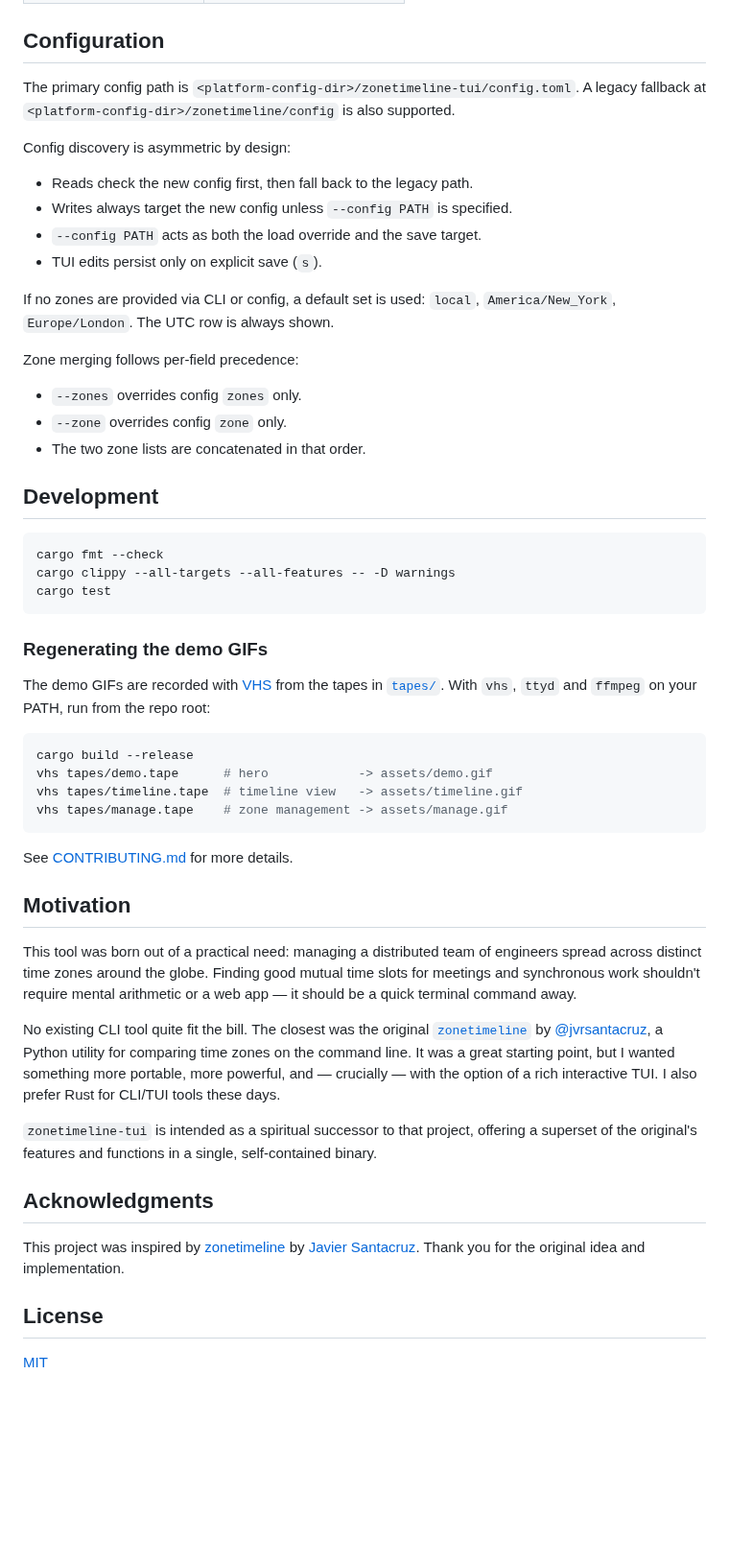
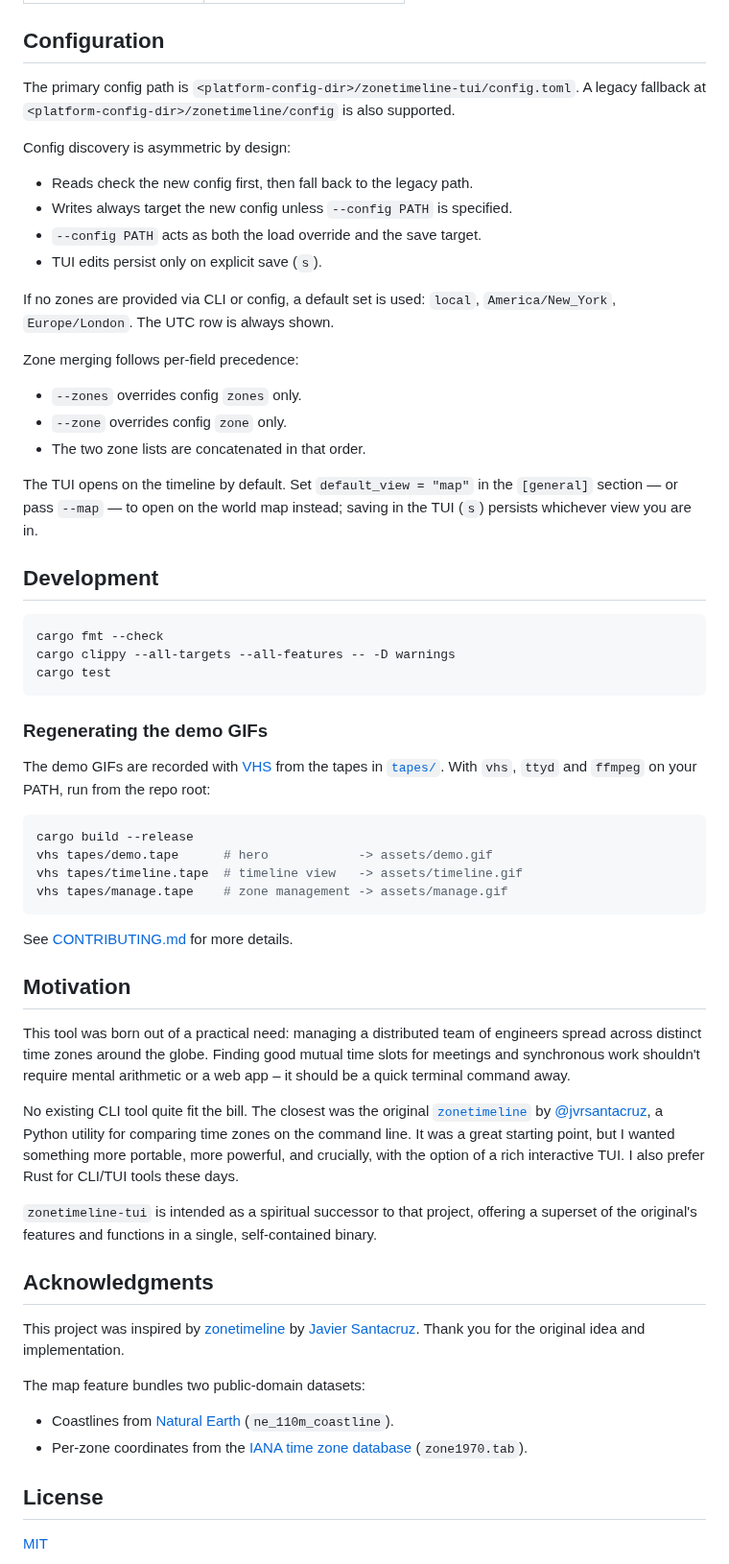
Before and after one commit to findyourexit/zonetimeline-tui, a Markdown page: README.md, the part around one of its changes. Shown at 96% size. Drawn GitHub-style; blank space fills up the shorter version.

````diff
--- a/README.md
+++ b/README.md
@@ -152,9 +151,7 @@ legible render.
 
 ## Configuration
 
-The primary config path is `<platform-config-dir>/zonetimeline-tui/config.toml`.
-A legacy fallback at `<platform-config-dir>/zonetimeline/config` is also
-supported.
+The primary config path is `<platform-config-dir>/zonetimeline-tui/config.toml`. A legacy fallback at `<platform-config-dir>/zonetimeline/config` is also supported.
 
 Config discovery is asymmetric by design:
 
@@ -163,14 +160,15 @@ Config discovery is asymmetric by design:
 - `--config PATH` acts as both the load override and the save target.
 - TUI edits persist only on explicit save (`s`).
 
-If no zones are provided via CLI or config, a default set is used:
-`local`, `America/New_York`, `Europe/London`. The UTC row is always shown.
+If no zones are provided via CLI or config, a default set is used: `local`, `America/New_York`, `Europe/London`. The UTC row is always shown.
 
 Zone merging follows per-field precedence:
 
 - `--zones` overrides config `zones` only.
 - `--zone` overrides config `zone` only.
 - The two zone lists are concatenated in that order.
+
+The TUI opens on the timeline by default. Set `default_view = "map"` in the `[general]` section — or pass `--map` — to open on the world map instead; saving in the TUI (`s`) persists whichever view you are in.
 
 ## Development
 
@@ -182,9 +180,7 @@ cargo test
 
 ### Regenerating the demo GIFs
 
-The demo GIFs are recorded with [VHS](https://github.com/charmbracelet/vhs)
-from the tapes in [`tapes/`](tapes). With `vhs`, `ttyd` and `ffmpeg` on your
-PATH, run from the repo root:
+The demo GIFs are recorded with [VHS](https://github.com/charmbracelet/vhs) from the tapes in [`tapes/`](tapes). With `vhs`, `ttyd` and `ffmpeg` on your PATH, run from the repo root:
 
 ```bash
 cargo build --release
@@ -197,28 +193,20 @@ See [CONTRIBUTING.md](CONTRIBUTING.md) for more details.
 
 ## Motivation
 
-This tool was born out of a practical need: managing a distributed team of
-engineers spread across distinct time zones around the globe. Finding good
-mutual time slots for meetings and synchronous work shouldn't require mental
-arithmetic or a web app — it should be a quick terminal command away.
+This tool was born out of a practical need: managing a distributed team of engineers spread across distinct time zones around the globe. Finding good mutual time slots for meetings and synchronous work shouldn't require mental arithmetic or a web app – it should be a quick terminal command away.
 
-No existing CLI tool quite fit the bill. The closest was the original
-[`zonetimeline`](https://github.com/jvrsantacruz/zonetimeline) by
-[@jvrsantacruz](https://github.com/jvrsantacruz), a Python utility for
-comparing time zones on the command line. It was a great starting point, but I
-wanted something more portable, more powerful, and — crucially — with the option
-of a rich interactive TUI. I also prefer Rust for CLI/TUI tools these days.
+No existing CLI tool quite fit the bill. The closest was the original [`zonetimeline`](https://github.com/jvrsantacruz/zonetimeline) by [@jvrsantacruz](https://github.com/jvrsantacruz), a Python utility for comparing time zones on the command line. It was a great starting point, but I wanted something more portable, more powerful, and crucially, with the option of a rich interactive TUI. I also prefer Rust for CLI/TUI tools these days.
 
-`zonetimeline-tui` is intended as a spiritual successor to that project, offering
-a superset of the original's features and functions in a single, self-contained
-binary.
+`zonetimeline-tui` is intended as a spiritual successor to that project, offering a superset of the original's features and functions in a single, self-contained binary.
 
 ## Acknowledgments
 
-This project was inspired by
-[zonetimeline](https://github.com/jvrsantacruz/zonetimeline) by
-[Javier Santacruz](https://github.com/jvrsantacruz). Thank you for the original
-idea and implementation.
+This project was inspired by [zonetimeline](https://github.com/jvrsantacruz/zonetimeline) by [Javier Santacruz](https://github.com/jvrsantacruz). Thank you for the original idea and implementation.
+
+The map feature bundles two public-domain datasets:
+
+- Coastlines from [Natural Earth](https://www.naturalearthdata.com/) (`ne_110m_coastline`).
+- Per-zone coordinates from the [IANA time zone database](https://www.iana.org/time-zones) (`zone1970.tab`).
 
 ## License
 
````
Also changed, not shown: other parts of README.md (+31 -32 lines), CHANGELOG.md (+6 -0 lines), assets/demo.gif, assets/map.gif (added), 4 other files.
